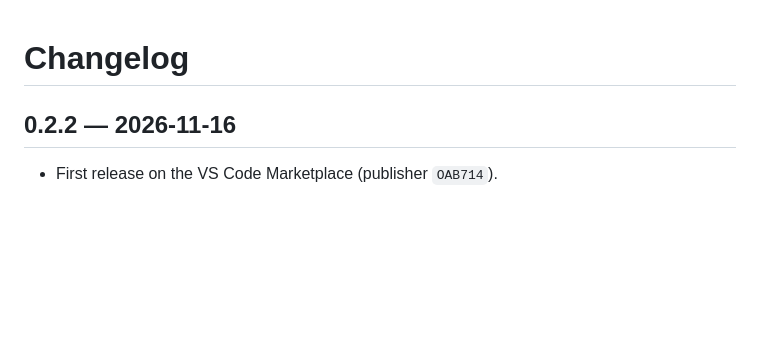
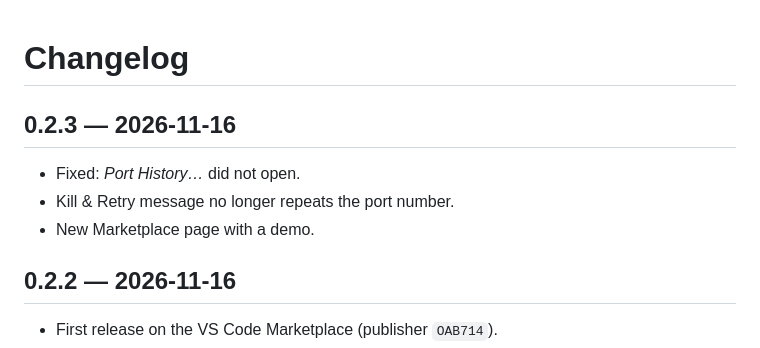
Before and after one commit to OAB710/whos-on-my-port, a Markdown page: CHANGELOG.md, the part around the change. Drawn GitHub-style; blank space fills up the shorter version.

```diff
--- a/CHANGELOG.md
+++ b/CHANGELOG.md
@@ -1,4 +1,10 @@
 # Changelog
+
+## 0.2.3 — 2026-11-16
+
+- Fixed: *Port History…* did not open.
+- Kill & Retry message no longer repeats the port number.
+- New Marketplace page with a demo.
 
 ## 0.2.2 — 2026-11-16
 
```
Also changed, not shown: README.md (+63 -48 lines), docs/BACKLOG.md (added, +66 -0 lines), media/demo.gif (added), 4 other files.
